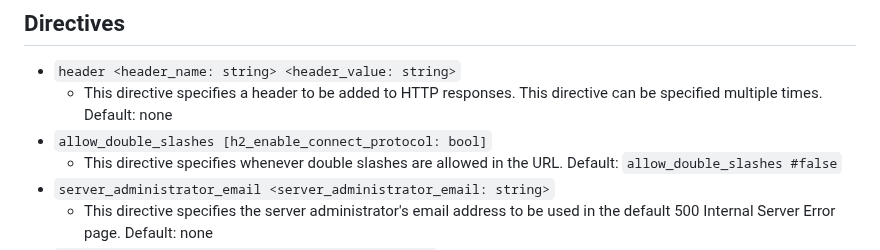
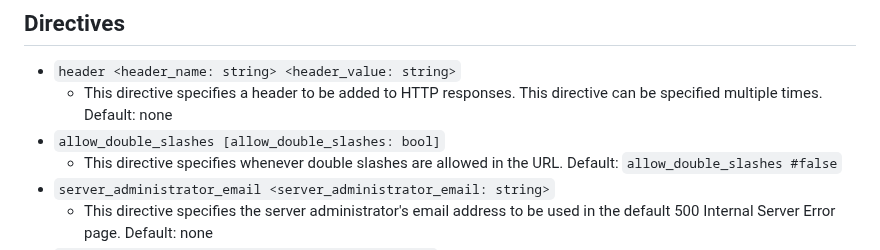
Before and after one commit to ferronweb/ferron, a Markdown page: docs/configuration-kdl.md, the part around the change. GitHub-like rendering.

Commit message:
docs: correct the directive definition for the `allow_double_slashes` directive

```diff
--- a/docs/configuration-kdl.md
+++ b/docs/configuration-kdl.md
@@ -132,7 +132,7 @@ include "/etc/ferron.d/**/*.kdl"
 
 - `header <header_name: string> <header_value: string>`
   - This directive specifies a header to be added to HTTP responses. This directive can be specified multiple times. Default: none
-- `allow_double_slashes [h2_enable_connect_protocol: bool]`
+- `allow_double_slashes [allow_double_slashes: bool]`
   - This directive specifies whenever double slashes are allowed in the URL. Default: `allow_double_slashes #false`
 - `server_administrator_email <server_administrator_email: string>`
   - This directive specifies the server administrator's email address to be used in the default 500 Internal Server Error page. Default: none
```
